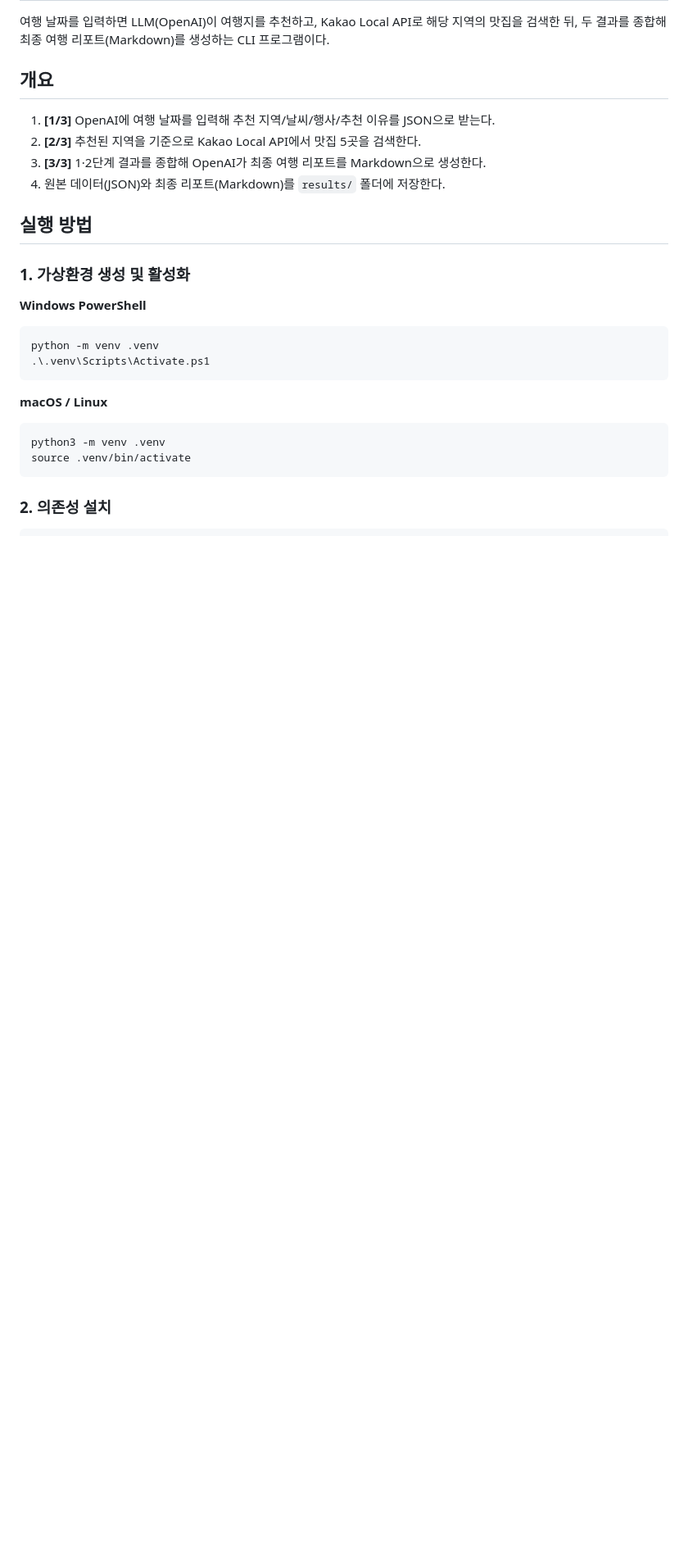
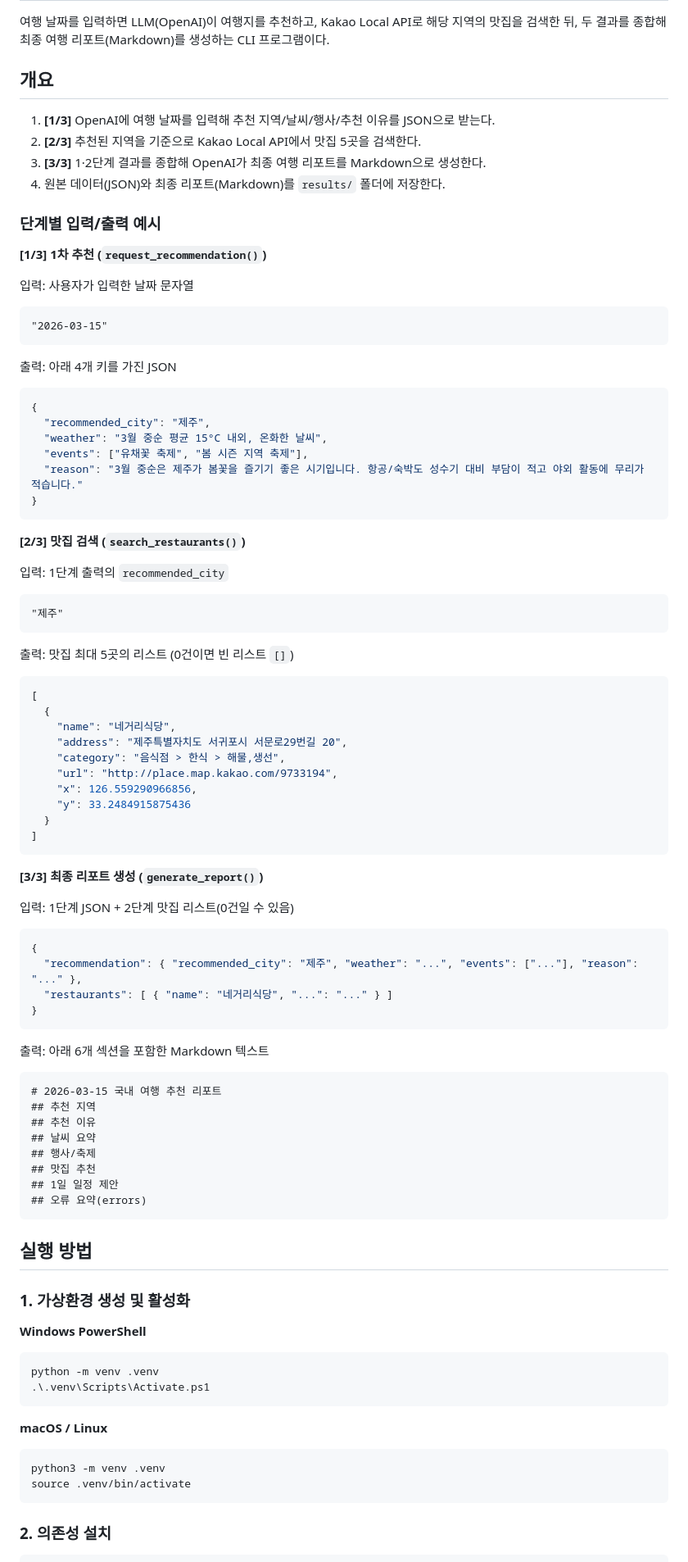
Before and after one commit to andrewjung376/ai-codyssey, a Markdown page: A1-2/README.md, the part around the change. Shown at 82% size. GitHub-like rendering; blank space fills up the shorter version.

Commit message:
A1-2: README에 단계별 입력/출력 예시 추가
3단계 파이프라인 흐름 설명은 있었지만 각 단계의 세부 입력/출력
스키마 예시가 없었다. request_recommendation(), search_restaurants(),
generate_report() 각각의 입력값과 출력 형식을 실제 실행 결과 형식
그대로 예시로 추가한다.

Co-Authored-By: Claude Sonnet 5

````diff
--- a/A1-2/README.md
+++ b/A1-2/README.md
@@ -8,6 +8,74 @@
 2. **[2/3]** 추천된 지역을 기준으로 Kakao Local API에서 맛집 5곳을 검색한다.
 3. **[3/3]** 1·2단계 결과를 종합해 OpenAI가 최종 여행 리포트를 Markdown으로 생성한다.
 4. 원본 데이터(JSON)와 최종 리포트(Markdown)를 `results/` 폴더에 저장한다.
+
+### 단계별 입력/출력 예시
+
+**[1/3] 1차 추천 (`request_recommendation()`)**
+
+입력: 사용자가 입력한 날짜 문자열
+
+```
+"2026-03-15"
+```
+
+출력: 아래 4개 키를 가진 JSON
+
+```json
+{
+  "recommended_city": "제주",
+  "weather": "3월 중순 평균 15°C 내외, 온화한 날씨",
+  "events": ["유채꽃 축제", "봄 시즌 지역 축제"],
+  "reason": "3월 중순은 제주가 봄꽃을 즐기기 좋은 시기입니다. 항공/숙박도 성수기 대비 부담이 적고 야외 활동에 무리가 적습니다."
+}
+```
+
+**[2/3] 맛집 검색 (`search_restaurants()`)**
+
+입력: 1단계 출력의 `recommended_city`
+
+```
+"제주"
+```
+
+출력: 맛집 최대 5곳의 리스트 (0건이면 빈 리스트 `[]`)
+
+```json
+[
+  {
+    "name": "네거리식당",
+    "address": "제주특별자치도 서귀포시 서문로29번길 20",
+    "category": "음식점 > 한식 > 해물,생선",
+    "url": "http://place.map.kakao.com/9733194",
+    "x": 126.559290966856,
+    "y": 33.2484915875436
+  }
+]
+```
+
+**[3/3] 최종 리포트 생성 (`generate_report()`)**
+
+입력: 1단계 JSON + 2단계 맛집 리스트(0건일 수 있음)
+
+```json
+{
+  "recommendation": { "recommended_city": "제주", "weather": "...", "events": ["..."], "reason": "..." },
+  "restaurants": [ { "name": "네거리식당", "...": "..." } ]
+}
+```
+
+출력: 아래 6개 섹션을 포함한 Markdown 텍스트
+
+```markdown
+# 2026-03-15 국내 여행 추천 리포트
+## 추천 지역
+## 추천 이유
+## 날씨 요약
+## 행사/축제
+## 맛집 추천
+## 1일 일정 제안
+## 오류 요약(errors)
+```
 
 ## 실행 방법
 
````
